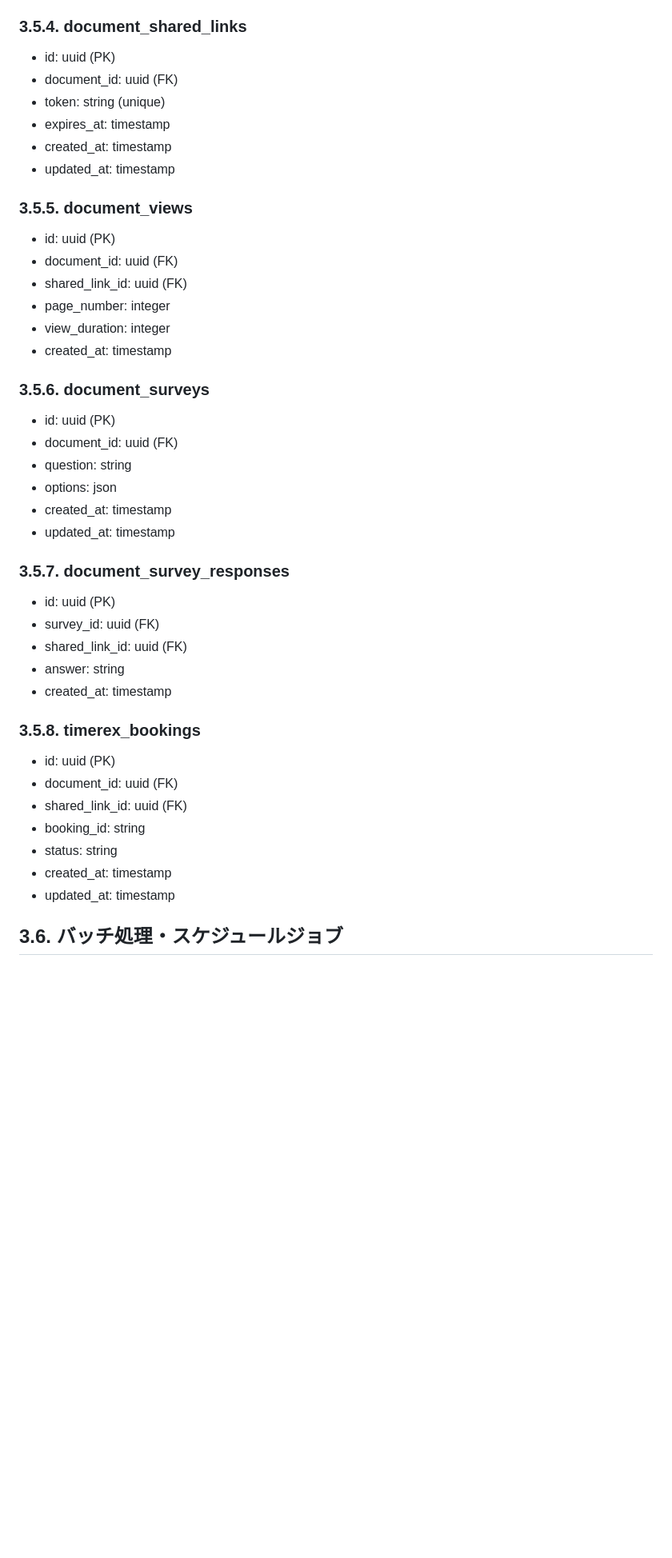
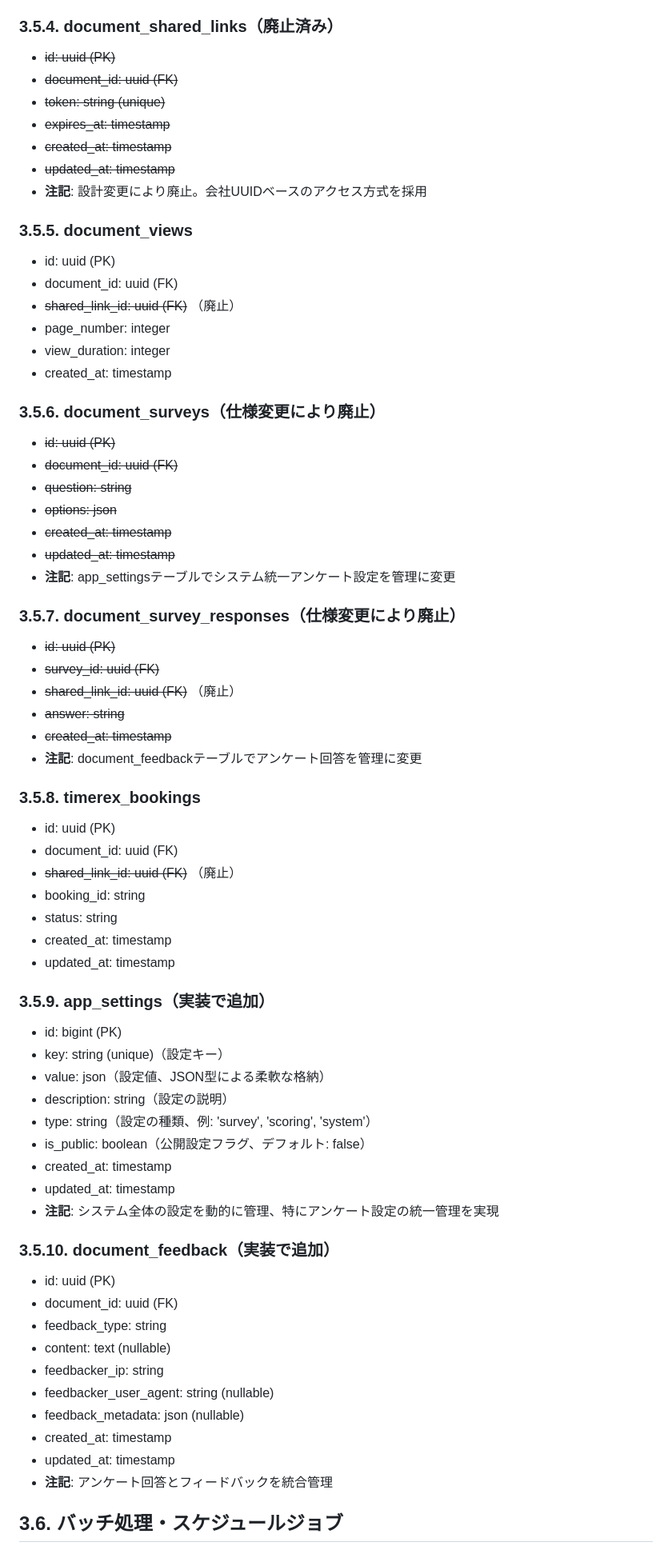
Before and after one commit to harapeko-wolf/ContAct2, a Markdown page: docs/detailed_design.md, the part around one of its changes. Shown at 80% size. GitHub-like rendering; blank space fills up the shorter version.

```diff
--- a/docs/detailed_design.md
+++ b/docs/detailed_design.md
@@ -142,45 +181,71 @@
 - created_at: timestamp
 - updated_at: timestamp
 
-### 3.5.4. document_shared_links
-- id: uuid (PK)
-- document_id: uuid (FK)
-- token: string (unique)
-- expires_at: timestamp
-- created_at: timestamp
-- updated_at: timestamp
+### 3.5.4. document_shared_links（廃止済み）
+- ~~id: uuid (PK)~~
+- ~~document_id: uuid (FK)~~
+- ~~token: string (unique)~~
+- ~~expires_at: timestamp~~
+- ~~created_at: timestamp~~
+- ~~updated_at: timestamp~~
+- **注記**: 設計変更により廃止。会社UUIDベースのアクセス方式を採用
 
 ### 3.5.5. document_views
 - id: uuid (PK)
 - document_id: uuid (FK)
-- shared_link_id: uuid (FK)
+- ~~shared_link_id: uuid (FK)~~ （廃止）
 - page_number: integer
 - view_duration: integer
 - created_at: timestamp
 
-### 3.5.6. document_surveys
-- id: uuid (PK)
-- document_id: uuid (FK)
-- question: string
-- options: json
-- created_at: timestamp
-- updated_at: timestamp
+### 3.5.6. document_surveys（仕様変更により廃止）
+- ~~id: uuid (PK)~~
+- ~~document_id: uuid (FK)~~
+- ~~question: string~~
+- ~~options: json~~
+- ~~created_at: timestamp~~
+- ~~updated_at: timestamp~~
+- **注記**: app_settingsテーブルでシステム統一アンケート設定を管理に変更
 
-### 3.5.7. document_survey_responses
-- id: uuid (PK)
-- survey_id: uuid (FK)
-- shared_link_id: uuid (FK)
-- answer: string
-- created_at: timestamp
+### 3.5.7. document_survey_responses（仕様変更により廃止）
+- ~~id: uuid (PK)~~
+- ~~survey_id: uuid (FK)~~
+- ~~shared_link_id: uuid (FK)~~ （廃止）
+- ~~answer: string~~
+- ~~created_at: timestamp~~
+- **注記**: document_feedbackテーブルでアンケート回答を管理に変更
 
 ### 3.5.8. timerex_bookings
 - id: uuid (PK)
 - document_id: uuid (FK)
-- shared_link_id: uuid (FK)
+- ~~shared_link_id: uuid (FK)~~ （廃止）
 - booking_id: string
 - status: string
 - created_at: timestamp
 - updated_at: timestamp
+
+### 3.5.9. app_settings（実装で追加）
+- id: bigint (PK)
+- key: string (unique)（設定キー）
+- value: json（設定値、JSON型による柔軟な格納）
+- description: string（設定の説明）
+- type: string（設定の種類、例: 'survey', 'scoring', 'system'）
+- is_public: boolean（公開設定フラグ、デフォルト: false）
+- created_at: timestamp
+- updated_at: timestamp
+- **注記**: システム全体の設定を動的に管理、特にアンケート設定の統一管理を実現
+
+### 3.5.10. document_feedback（実装で追加）
+- id: uuid (PK)
+- document_id: uuid (FK)
+- feedback_type: string
+- content: text (nullable)
+- feedbacker_ip: string
+- feedbacker_user_agent: string (nullable)
+- feedback_metadata: json (nullable)
+- created_at: timestamp
+- updated_at: timestamp
+- **注記**: アンケート回答とフィードバックを統合管理
 
 ## 3.6. バッチ処理・スケジュールジョブ
 ### 3.6.1. フォローアップメール送信ジョブ
```
Also changed, not shown: other parts of docs/detailed_design.md (+60 -21 lines), docs/basic_design.md (+21 -5 lines), reports/2025-06-04_specification_implementation_gap_analysis.md (added, +326 -0 lines).
